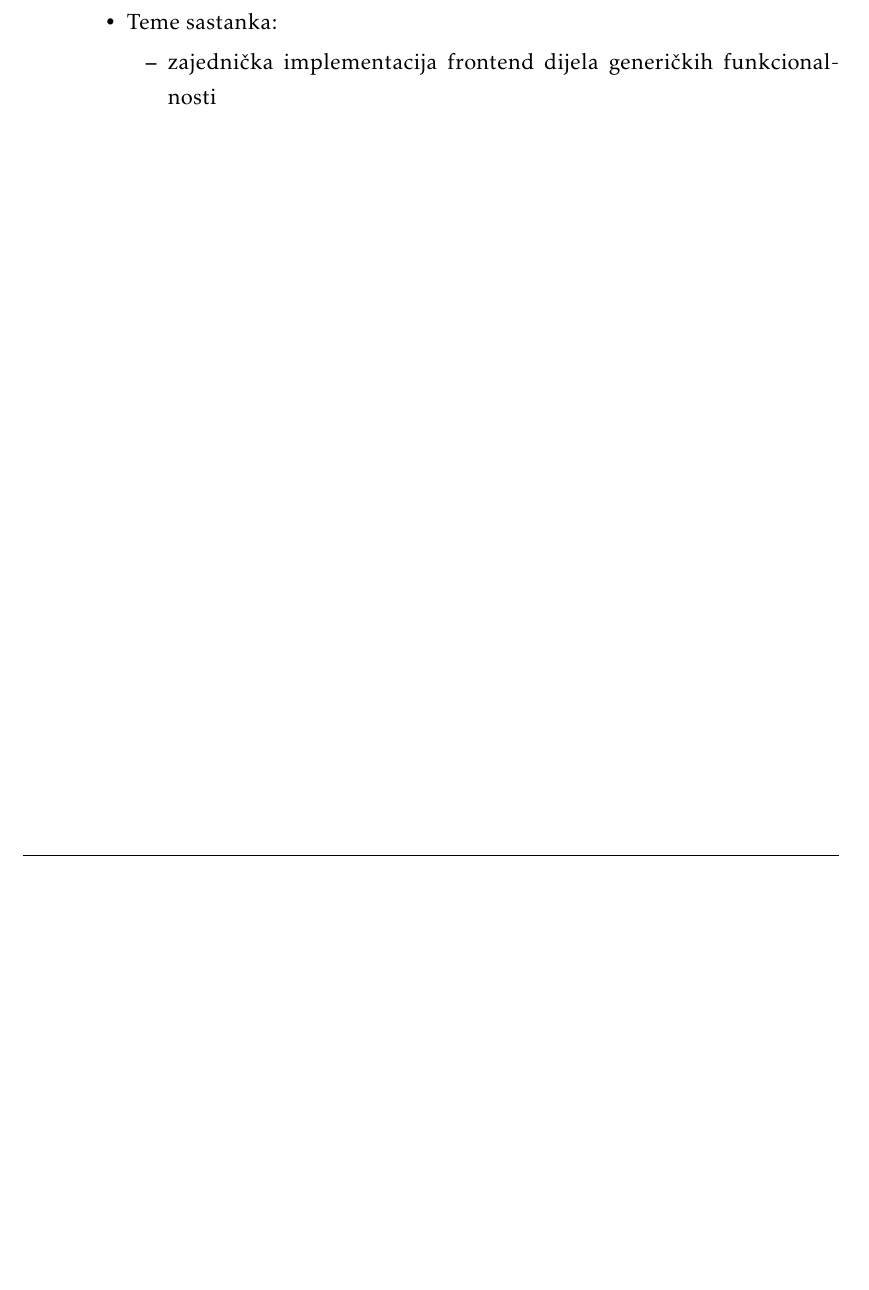
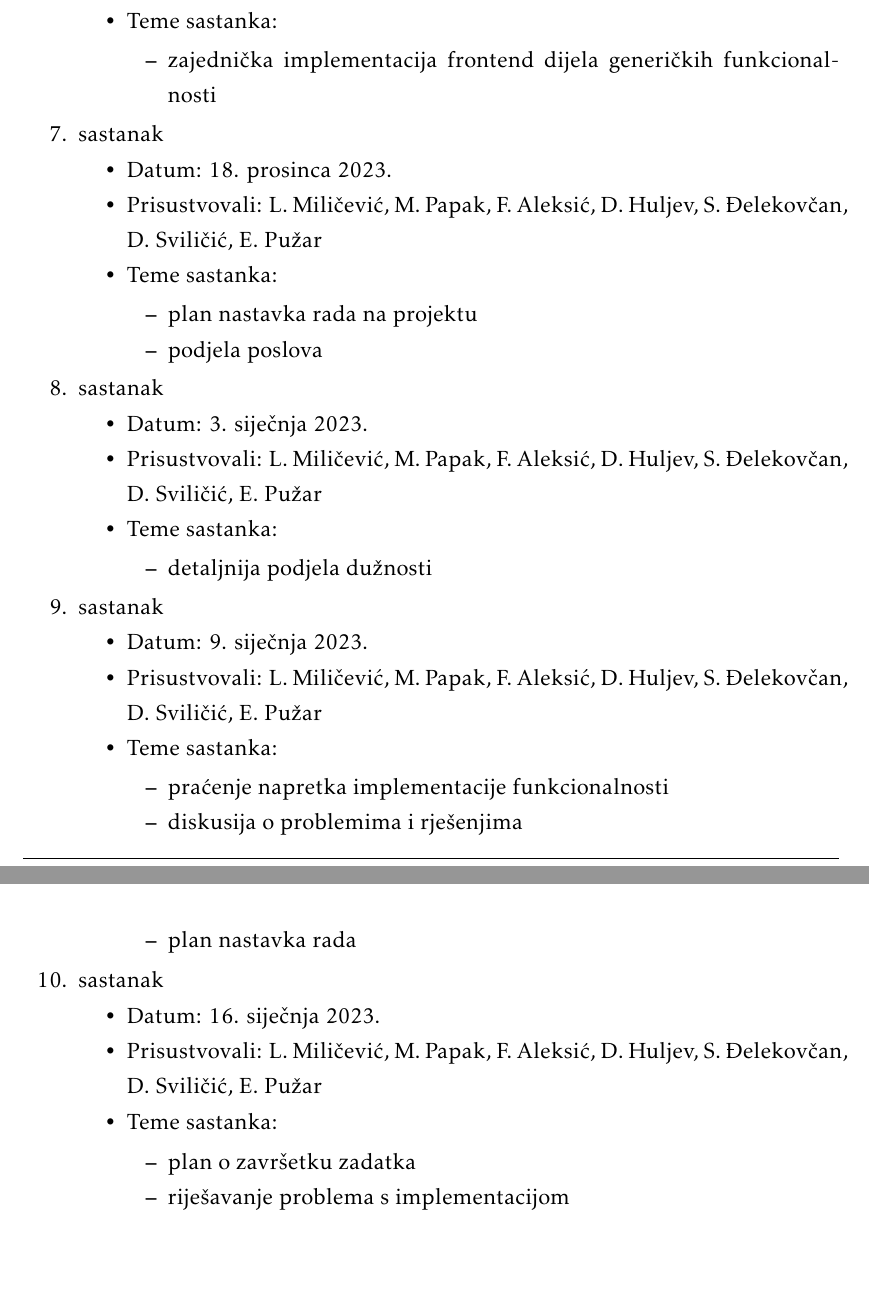
Before and after one commit to jetpans/ConnectiNET-kraljevi, a LaTeX thesis (dokumentacija/PROGI_ProjektnaDokumentacija.tex, which reads dokumentacija/Dodatak.tex): part of page 58 of 61 before the commit and two parts of pages 57 and 58 of 61 after it, the two joined at a grey line, cut so that both start at the same text, the shorter picture padded with empty space. Compiled offline with pdfLaTeX.

```diff
--- a/dokumentacija/Dodatak.tex
+++ b/dokumentacija/Dodatak.tex
@@ -73,6 +73,50 @@
 				\end{packed_item}
 			\end{packed_item}
 
+			\item  sastanak
+			\item[] \begin{packed_item}
+				\item Datum: 18. prosinca 2023.
+				\item Prisustvovali: L. Miličević, M. Papak, F. Aleksić, D. Huljev, S. Đelekovčan, D. Sviličić, E. Pužar
+				\item Teme sastanka:
+				\begin{packed_item}
+					\item plan nastavka rada na projektu
+					\item podjela poslova
+				\end{packed_item}
+			\end{packed_item}
+
+			\item  sastanak
+			\item[] \begin{packed_item}
+				\item Datum: 3. siječnja 2023.
+				\item Prisustvovali: L. Miličević, M. Papak, F. Aleksić, D. Huljev, S. Đelekovčan, D. Sviličić, E. Pužar
+				\item Teme sastanka:
+				\begin{packed_item}
+					\item detaljnija podjela dužnosti
+				\end{packed_item}
+			\end{packed_item}
+
+			\item  sastanak
+			\item[] \begin{packed_item}
+				\item Datum: 9. siječnja 2023.
+				\item Prisustvovali: L. Miličević, M. Papak, F. Aleksić, D. Huljev, S. Đelekovčan, D. Sviličić, E. Pužar
+				\item Teme sastanka:
+				\begin{packed_item}
+					\item praćenje napretka implementacije funkcionalnosti
+					\item diskusija o problemima i rješenjima
+					\item plan nastavka rada
+				\end{packed_item}
+			\end{packed_item}
+
+			\item  sastanak
+			\item[] \begin{packed_item}
+				\item Datum: 16. siječnja 2023.
+				\item Prisustvovali: L. Miličević, M. Papak, F. Aleksić, D. Huljev, S. Đelekovčan, D. Sviličić, E. Pužar
+				\item Teme sastanka:
+				\begin{packed_item}
+					\item plan o završetku zadatka
+					\item riješavanje problema s implementacijom
+				\end{packed_item}
+			\end{packed_item}
+
 			%
 
 		\end{packed_enum}
```
Also changed, not shown: dokumentacija/Dnevnik_promjena_dokumentacije.tex (+4 -1 lines), dokumentacija/Opis_projektnog_zadatka.tex (+2 -2 lines), dokumentacija/Specifikacija_programske_potpore.tex (+12 -37 lines), dokumentacija/PROGI_ProjektnaDokumentacija.pdf, dokumentacija/slike/ConnectiNET.png, 1 other file.
